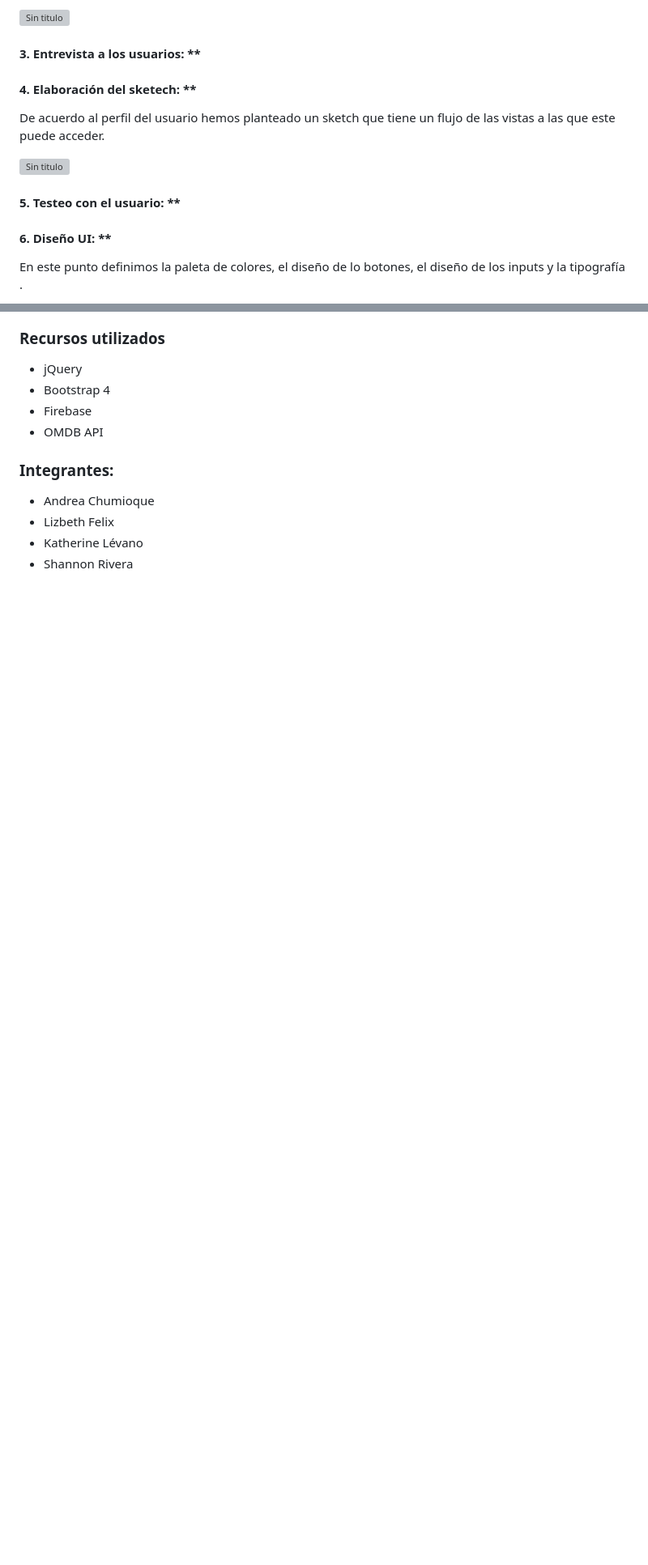
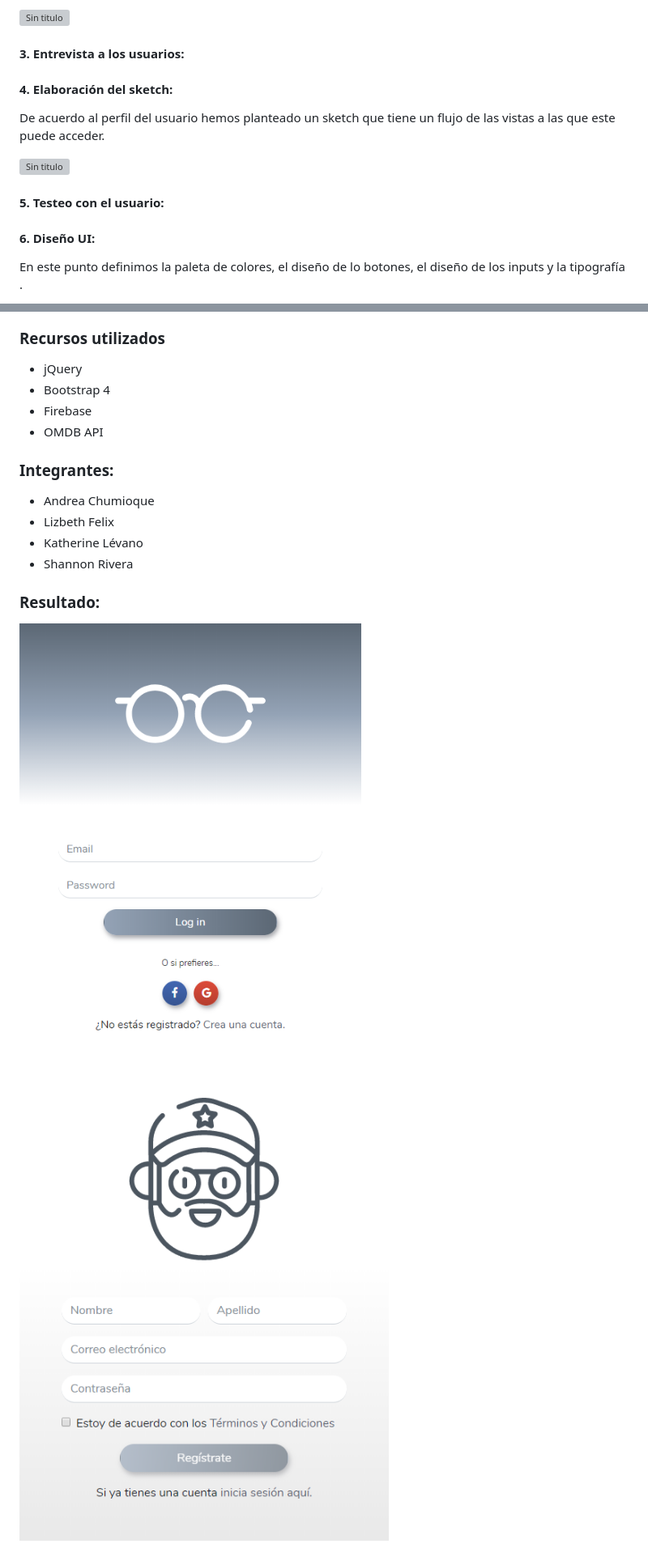
Before and after one commit to shannonriv/movie-geek, a Markdown page: README.md, 2 parts joined by grey strips. Shown: that part at 81% size. GitHub-like rendering; pictures changed too: assets/docs/vista-1.png (added), assets/docs/vista-2.png (added); blank space fills up the shorter version; grey boxes are pictures that could not be loaded.

Commit message:
añadiendo vistas al readme

```diff
--- a/README.md
+++ b/README.md
@@ -21,19 +21,19 @@ Necesitan un lugar específico donde puedan conseguir el tipo de información qu
 
   ![Sin titulo](assets/docs/user.jpg)
 
-#### 3. Entrevista a los usuarios: **
+#### 3. Entrevista a los usuarios:
 
-#### 4. Elaboración del sketech: **
+#### 4. Elaboración del sketch:
 
   De acuerdo al perfil del usuario hemos planteado un sketch que tiene un flujo de las vistas a las que este puede acceder.
 
 ![Sin titulo](assets/docs/sketch.jpg)
 
-#### 5. Testeo con el usuario: **
+#### 5. Testeo con el usuario:
 
 
 
-#### 6. Diseño UI: **
+#### 6. Diseño UI:
 
   En este punto definimos la paleta de colores, el diseño de lo botones,  el diseño de los inputs y la tipografía .
 
@@ -92,3 +92,9 @@ Unificar estilos -> Shannon
 * Lizbeth Felix
 * Katherine Lévano
 * Shannon Rivera
+
+### Resultado:
+
+![Sin titulo](assets/docs/vista-1.png)
+
+![Sin titulo](assets/docs/vista-2.png)
```
